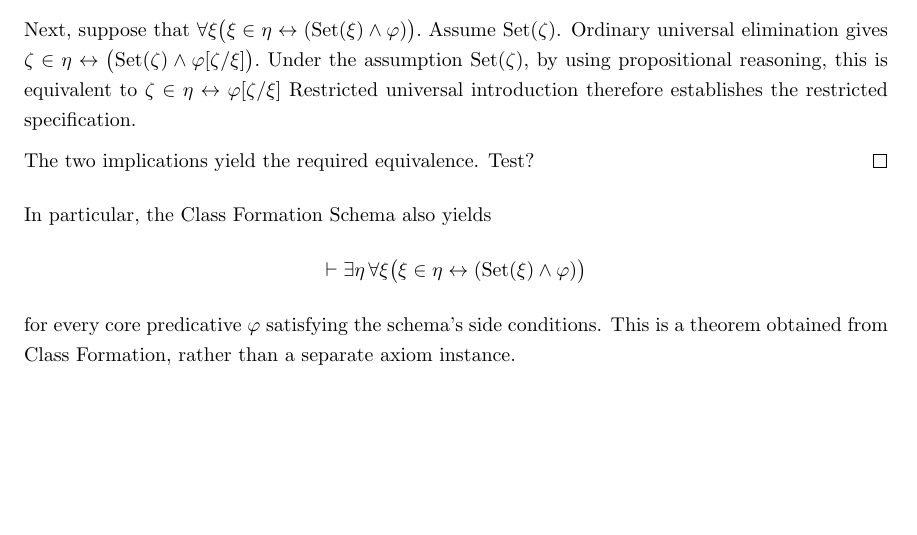
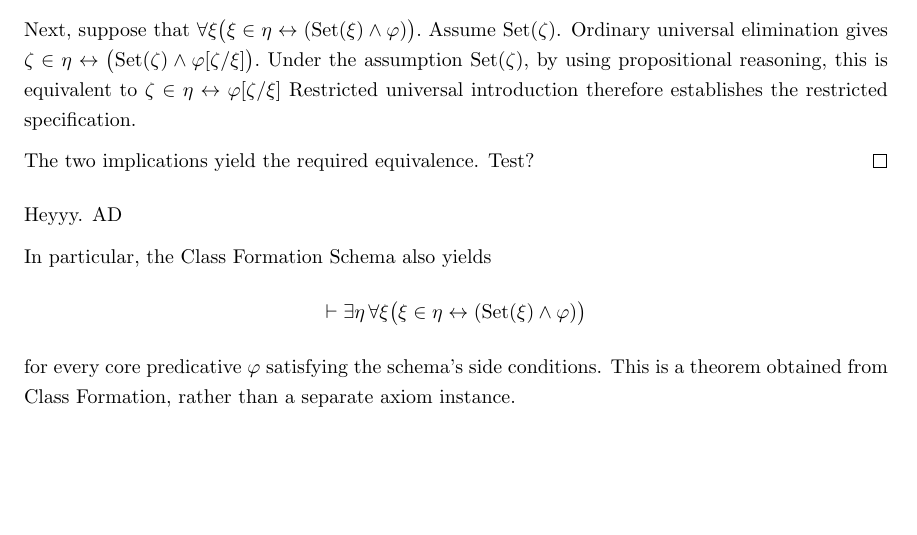
Before and after one commit to StephenMyller/STCH---Interactive, a LaTeX document (main.tex, which reads Chapters/00-Technical-Reference/class-formation.tex): part of page 63 of 98, cut so that both start at the same text. Compiled offline with pdfLaTeX.

Commit message:
Updates from Overleaf

```diff
--- a/Chapters/00-Technical-Reference/class-formation.tex
+++ b/Chapters/00-Technical-Reference/class-formation.tex
@@ -91,8 +91,10 @@ Next, suppose that \(
 \)
 Restricted universal introduction therefore establishes the restricted specification.
 
-The two implications yield the required equivalence. Test?
+The two implications yield the required equivalence. Test?\label{def:test}
 \end{proof}
+
+Heyyy. A\ref{def:test}
 
 \begin{explorerderivation}{meta:restricted-unrestricted-class-formulation}
 \begin{prooftree}
```
